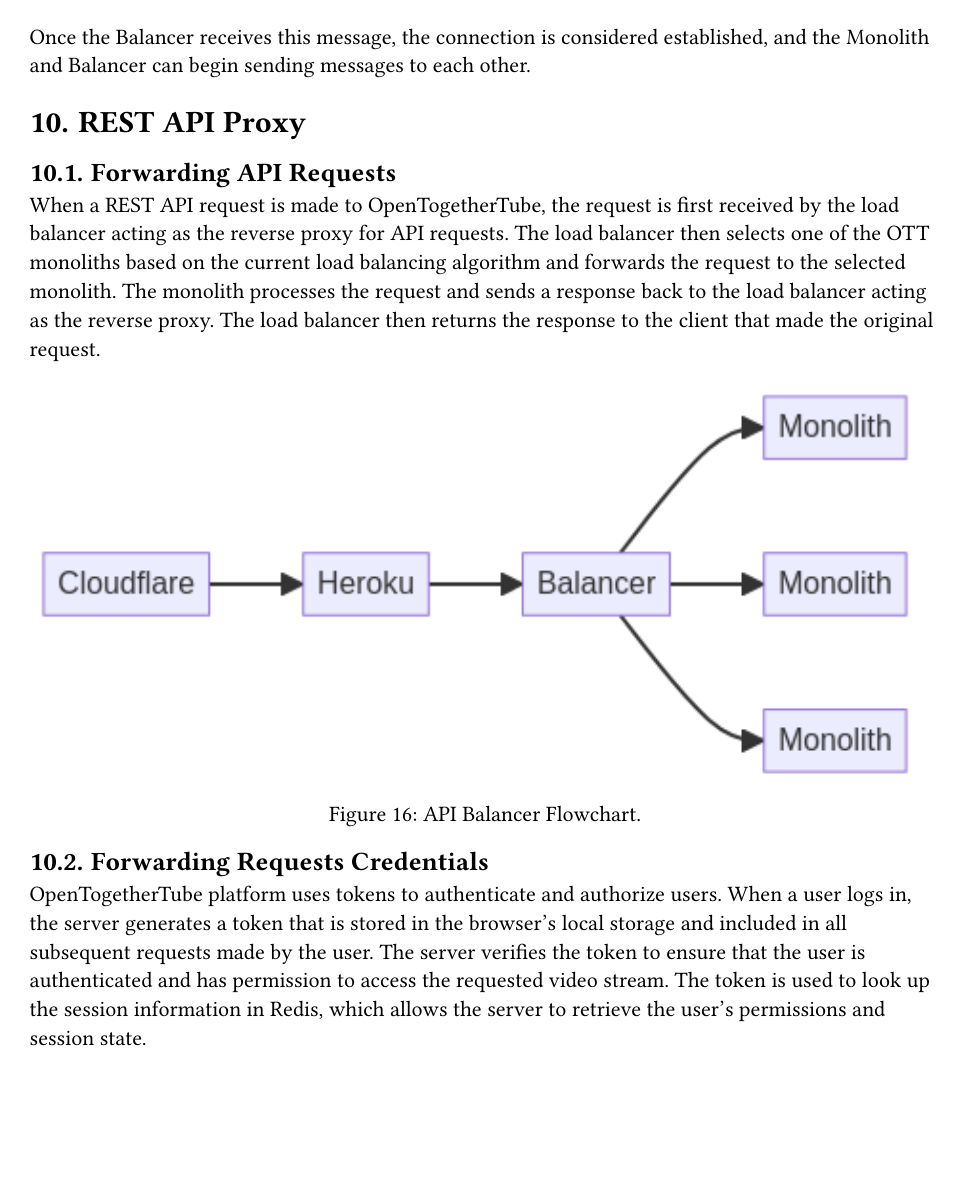
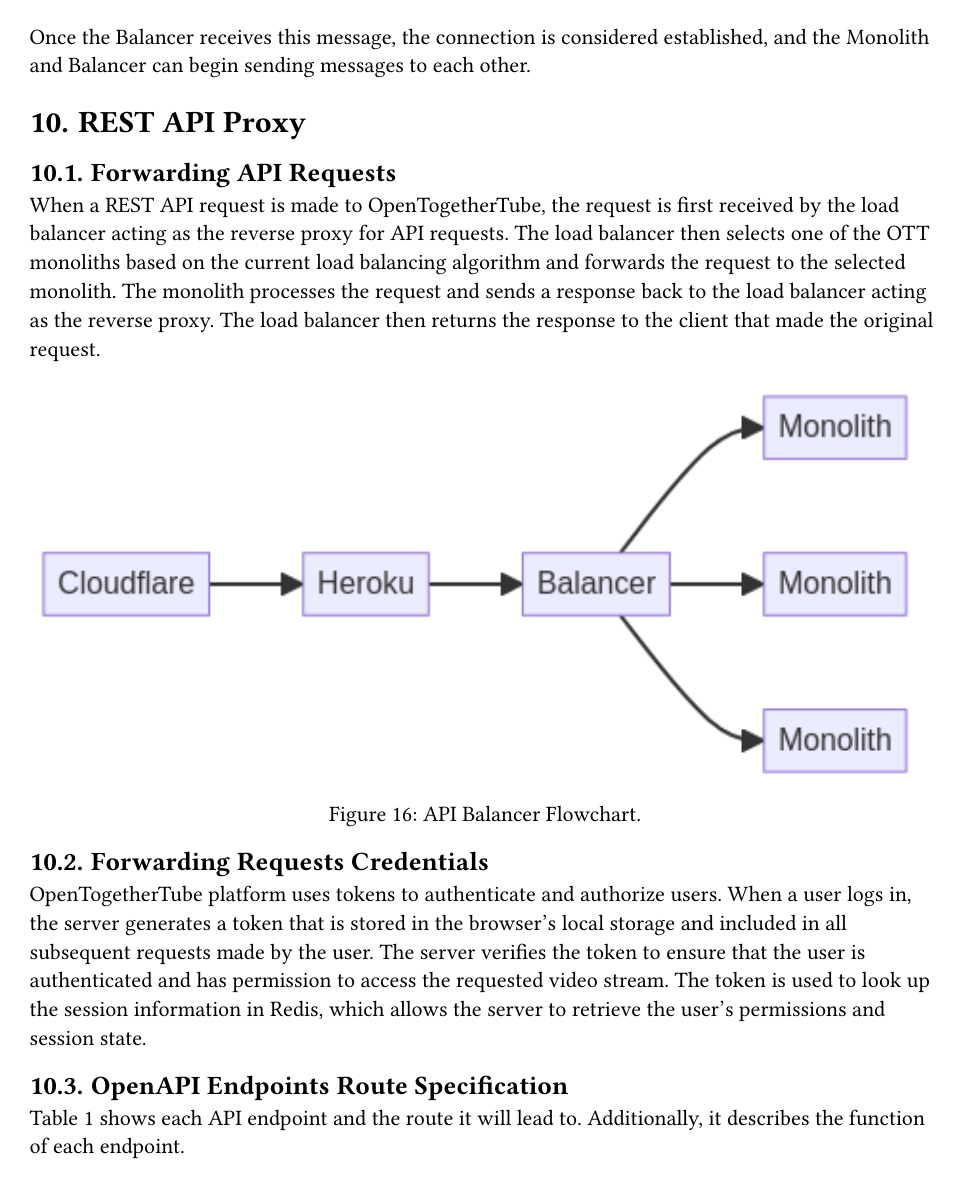
Before and after one commit to dyc3/senior-design, a Typst document (main.typ, which reads api-proxy.typ): page 25 of 30. Compiled offline with Typst 0.15.

Commit message:
fix table label

```diff
--- a/api-proxy.typ
+++ b/api-proxy.typ
@@ -22,7 +22,7 @@ retrieve the user's permissions and session state.
 
 == OpenAPI Endpoints Route Specification
 
-// Table @tbl:endpoints shows each API endpoint and the route it will lead to. Additionally, it describes the function of each endpoint.
+@tbl:endpoints shows each API endpoint and the route it will lead to. Additionally, it describes the function of each endpoint.
 
 #{
   let api = yaml("api.yaml")
@@ -51,8 +51,8 @@ retrieve the user's permissions and session state.
       ..rows.flatten()
     ),
     caption: "API Endpoints"
-  ) // <tbl:endpoints>
-}
+  )
+} <tbl:endpoints>
 
 
 
```
